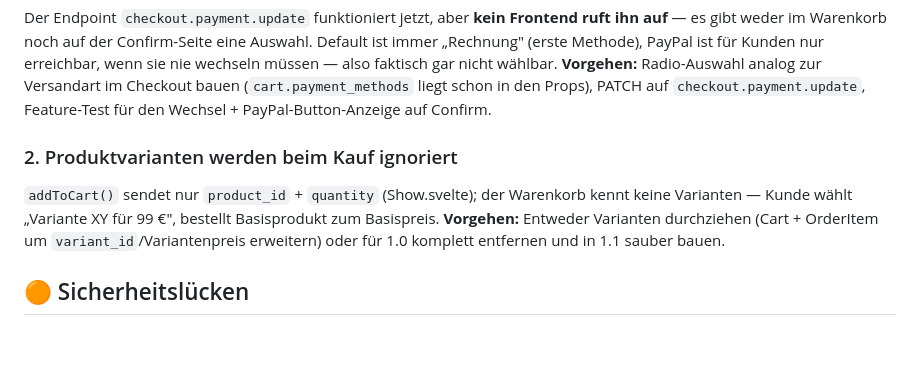
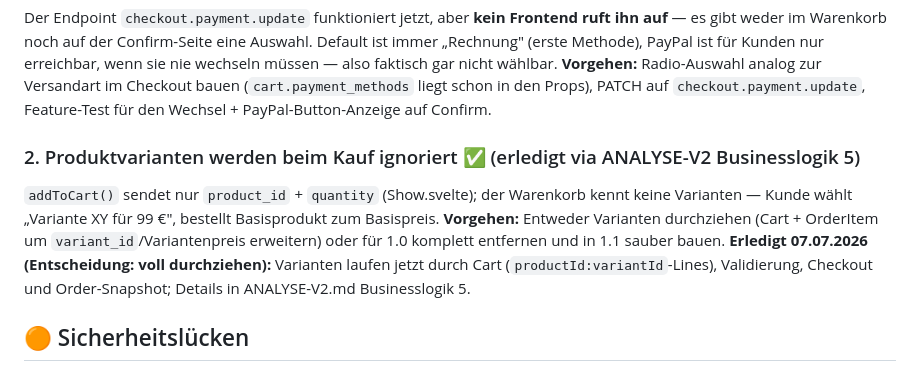
Before and after one commit to Gnidreve/dormed-shop, a Markdown page: ANALYSE-V1.md, the part around the change. GitHub-like rendering; blank space fills up the shorter version.

Commit message:
ANALYSE-V1.md: Punkt 2 (Varianten) als erledigt markieren

```diff
--- a/ANALYSE-V1.md
+++ b/ANALYSE-V1.md
@@ -23,10 +23,11 @@ Komplettanalyse dormed-shop — Stand vor Release 1.0
 Der Endpoint `checkout.payment.update` funktioniert jetzt, aber **kein Frontend ruft ihn auf** — es gibt weder im Warenkorb noch auf der Confirm-Seite eine Auswahl. Default ist immer „Rechnung" (erste Methode), PayPal ist für Kunden nur erreichbar, wenn sie nie wechseln müssen — also faktisch gar nicht wählbar.
 **Vorgehen:** Radio-Auswahl analog zur Versandart im Checkout bauen (`cart.payment_methods` liegt schon in den Props), PATCH auf `checkout.payment.update`, Feature-Test für den Wechsel + PayPal-Button-Anzeige auf Confirm.
 
-### 2. Produktvarianten werden beim Kauf ignoriert
+### 2. Produktvarianten werden beim Kauf ignoriert ✅ (erledigt via ANALYSE-V2 Businesslogik 5)
 
 `addToCart()` sendet nur `product_id` + `quantity` (Show.svelte); der Warenkorb kennt keine Varianten — Kunde wählt „Variante XY für 99 €", bestellt Basisprodukt zum Basispreis.
 **Vorgehen:** Entweder Varianten durchziehen (Cart + OrderItem um `variant_id`/Variantenpreis erweitern) oder für 1.0 komplett entfernen und in 1.1 sauber bauen.
+**Erledigt 07.07.2026 (Entscheidung: voll durchziehen):** Varianten laufen jetzt durch Cart (`productId:variantId`-Lines), Validierung, Checkout und Order-Snapshot; Details in ANALYSE-V2.md Businesslogik 5.
 
 ## 🟠 Sicherheitslücken
 
```
